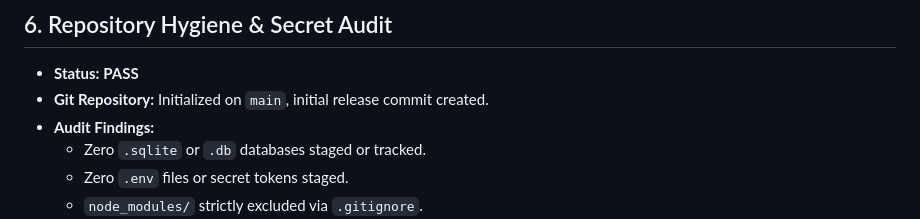
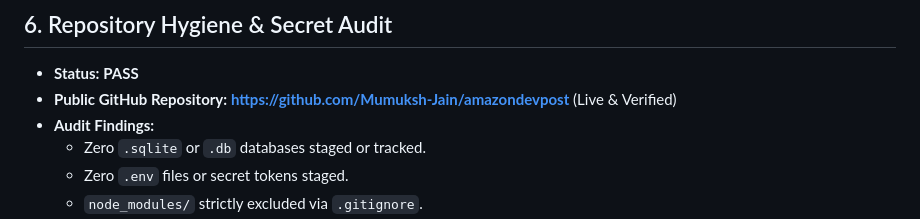
Before and after one commit to Mumuksh-Jain/amazondevpost, a Markdown page: BUILD_STATE.md, the part around the change. Rendered like a GitHub page.

```diff
--- a/BUILD_STATE.md
+++ b/BUILD_STATE.md
@@ -138,7 +138,7 @@
 
 ## 6. Repository Hygiene & Secret Audit
 - **Status:** **PASS**
-- **Git Repository:** Initialized on `main`, initial release commit created.
+- **Public GitHub Repository:** **[https://github.com/Mumuksh-Jain/amazondevpost](https://github.com/Mumuksh-Jain/amazondevpost)** (Live & Verified)
 - **Audit Findings:**
   - Zero `.sqlite` or `.db` databases staged or tracked.
   - Zero `.env` files or secret tokens staged.
```
Also changed, not shown: DECISIONS.md (+7 -0 lines).
